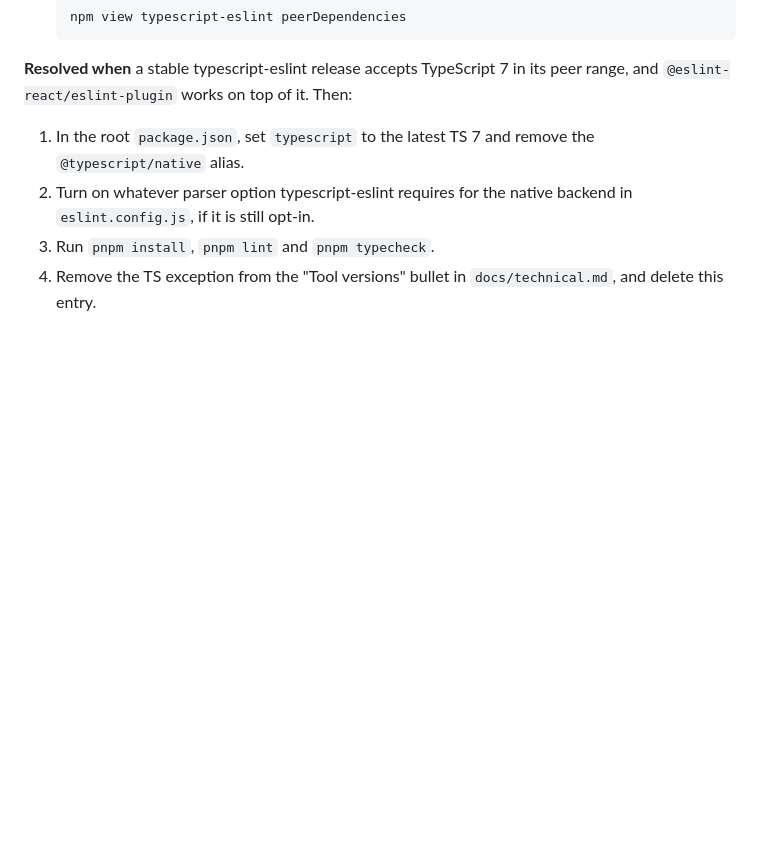
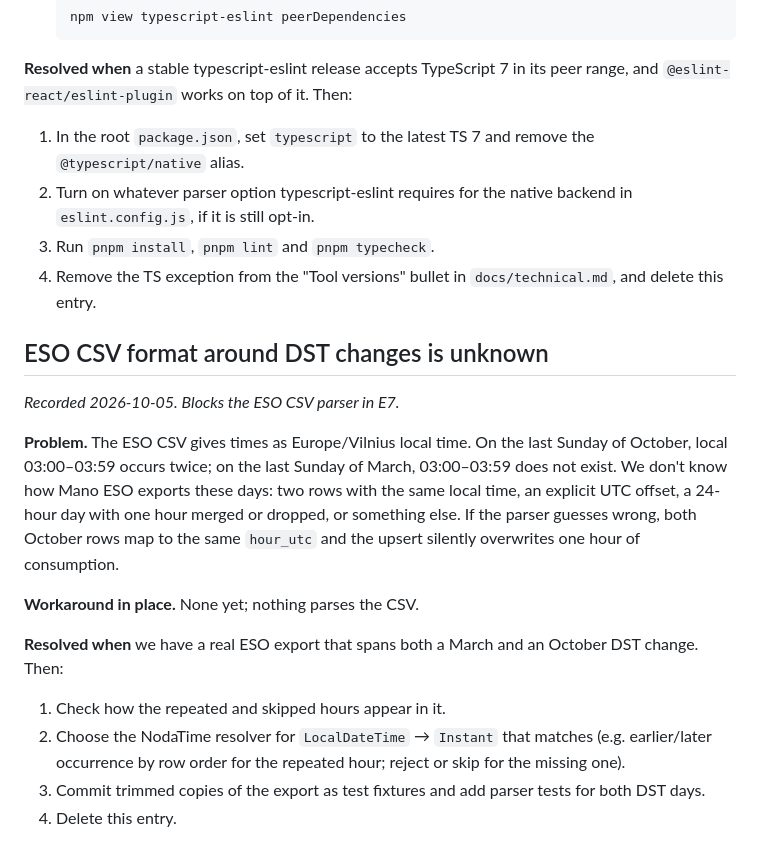
Before and after one commit to Brijunas/watt-wise, a Markdown page: docs/known-issues.md, the part around the change. Rendered like a GitHub page; blank space fills up the shorter version.

Commit message:
Docs: record open ESO CSV DST format question in known-issues
How Mano ESO exports the repeated October hour and the skipped March
hour is unknown. Record it as a known issue blocking the E7 parser, to
resolve once a real export spanning both DST changes is available, and
link it from E7.

```diff
--- a/docs/known-issues.md
+++ b/docs/known-issues.md
@@ -44,3 +44,18 @@ The two compilers can disagree in rare edge cases. If ESLint's type-aware rules
 2. Turn on whatever parser option typescript-eslint requires for the native backend in `eslint.config.js`, if it is still opt-in.
 3. Run `pnpm install`, `pnpm lint` and `pnpm typecheck`.
 4. Remove the TS exception from the "Tool versions" bullet in `docs/technical.md`, and delete this entry.
+
+## ESO CSV format around DST changes is unknown
+
+_Recorded 2026-10-05. Blocks the ESO CSV parser in E7._
+
+**Problem.** The ESO CSV gives times as Europe/Vilnius local time. On the last Sunday of October, local 03:00–03:59 occurs twice; on the last Sunday of March, 03:00–03:59 does not exist. We don't know how Mano ESO exports these days: two rows with the same local time, an explicit UTC offset, a 24-hour day with one hour merged or dropped, or something else. If the parser guesses wrong, both October rows map to the same `hour_utc` and the upsert silently overwrites one hour of consumption.
+
+**Workaround in place.** None yet; nothing parses the CSV.
+
+**Resolved when** we have a real ESO export that spans both a March and an October DST change. Then:
+
+1. Check how the repeated and skipped hours appear in it.
+2. Choose the NodaTime resolver for `LocalDateTime` → `Instant` that matches (e.g. earlier/later occurrence by row order for the repeated hour; reject or skip for the missing one).
+3. Commit trimmed copies of the export as test fixtures and add parser tests for both DST days.
+4. Delete this entry.
```
Also changed, not shown: docs/epics.md (+1 -1 lines).
